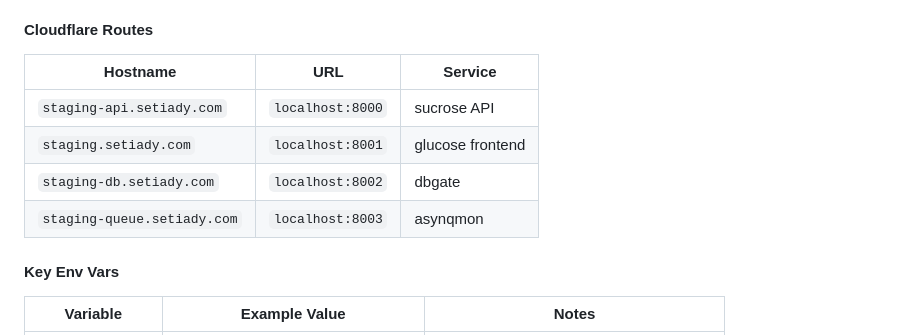
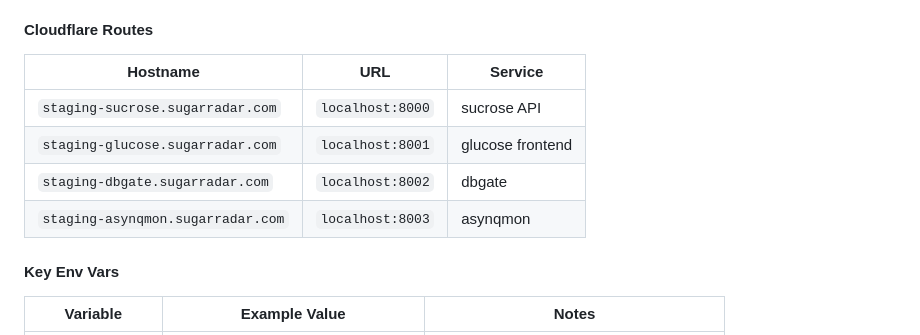
Before and after one commit to dsetiady/setiadyslab, a Markdown page: INFRASTRUCTURE.md, the part around the change. Drawn GitHub-style.

Commit message:
Update sugarradar staging Cloudflare routes to sugarradar.com domain
Co-Authored-By: Claude Sonnet 4.6 <noreply@anthropic.com>

```diff
--- a/INFRASTRUCTURE.md
+++ b/INFRASTRUCTURE.md
@@ -188,12 +188,12 @@ Full staging environment for the SugarRadar app.
 
 #### Cloudflare Routes
 
-| Hostname                    | URL              | Service          |
-|-----------------------------|------------------|------------------|
-| `staging-api.setiady.com`   | `localhost:8000` | sucrose API      |
-| `staging.setiady.com`       | `localhost:8001` | glucose frontend |
-| `staging-db.setiady.com`    | `localhost:8002` | dbgate           |
-| `staging-queue.setiady.com` | `localhost:8003` | asynqmon         |
+| Hostname                           | URL              | Service          |
+|------------------------------------|------------------|------------------|
+| `staging-sucrose.sugarradar.com`   | `localhost:8000` | sucrose API      |
+| `staging-glucose.sugarradar.com`   | `localhost:8001` | glucose frontend |
+| `staging-dbgate.sugarradar.com`    | `localhost:8002` | dbgate           |
+| `staging-asynqmon.sugarradar.com`  | `localhost:8003` | asynqmon         |
 
 #### Key Env Vars
 
```
